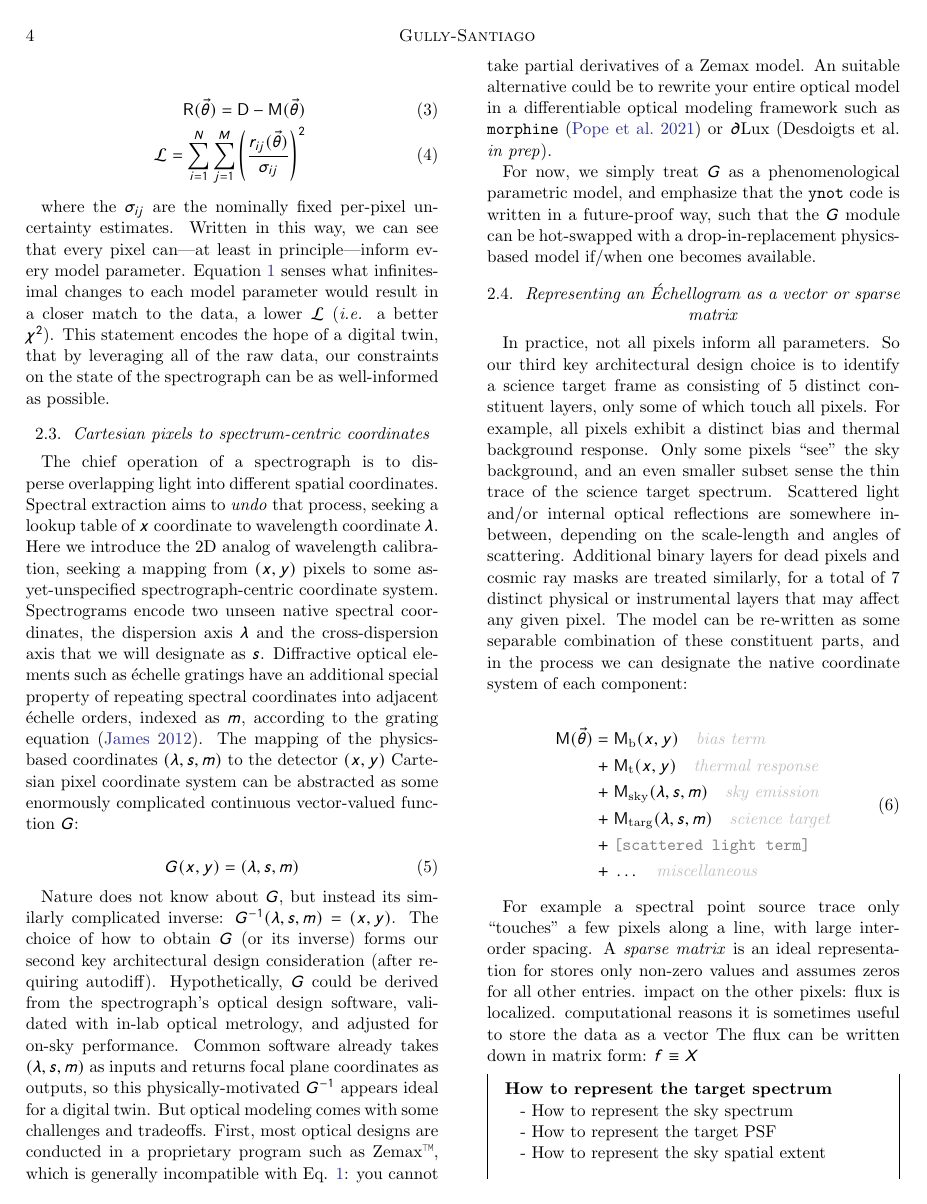
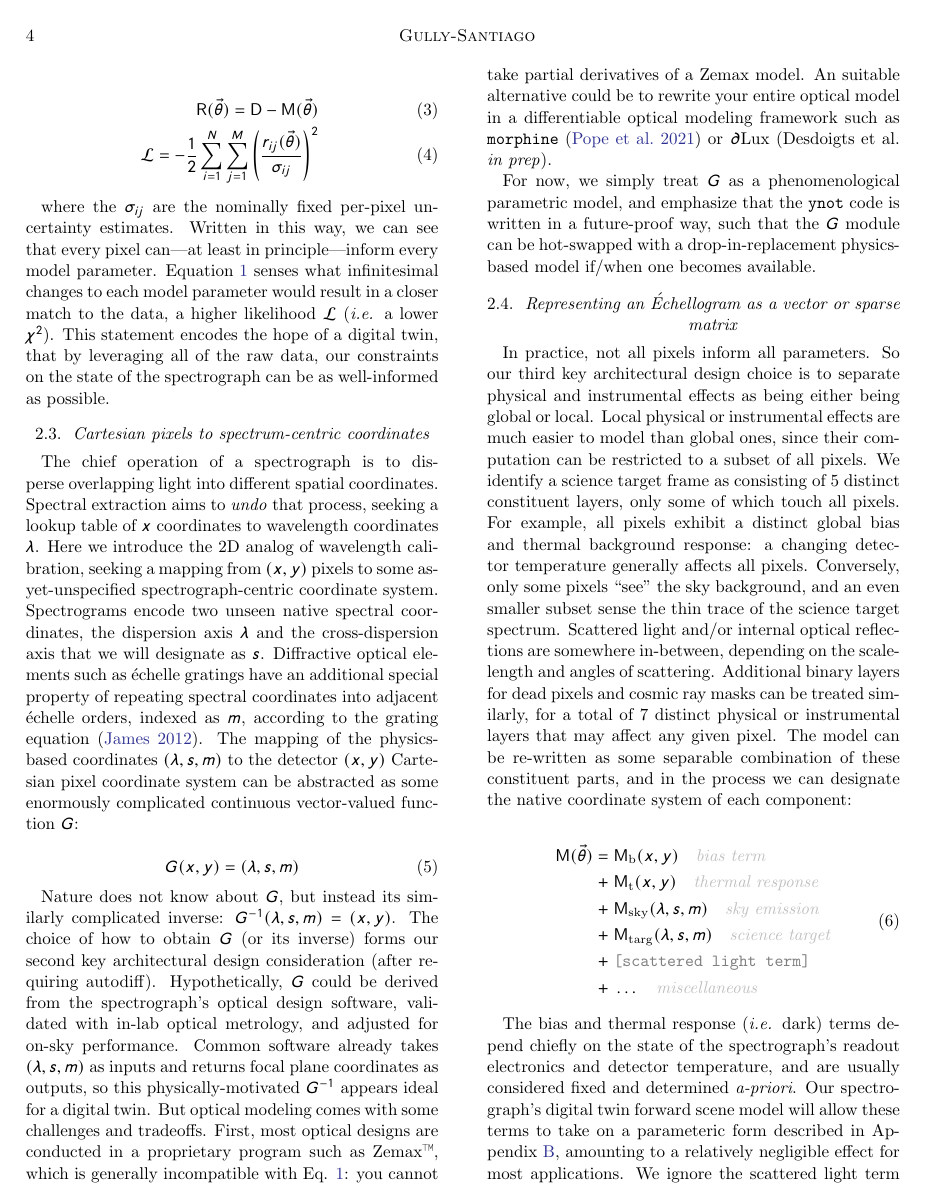
Before and after one commit to gully/ynot, a LaTeX paper (paper/paper1/ms.tex): page 4 of 9. Compiled offline with pdfLaTeX.

Commit message:
Sparse Matrices

```diff
--- a/paper/paper1/ms.tex
+++ b/paper/paper1/ms.tex
@@ -84,14 +84,14 @@ Our digital twin seeks to make an interpretable forward model $\boldsymbol{\math
 
 \begin{eqnarray}
   \boldsymbol{\mathsf{R}}(\vec{\theta}) = \boldsymbol{\mathsf{D}} - \boldsymbol{\mathsf{M}}(\vec{\theta}) \\
-  \mathcal{L} = \sum_{i=1}^{N}\sum_{j=1}^{M} \left ( \frac{r_{ij}(\vec{\theta})}{\sigma_{ij}} \right )^2 \label{eqChiSq}
+  \mathcal{L} = -\frac{1}{2} \sum_{i=1}^{N}\sum_{j=1}^{M} \left ( \frac{r_{ij}(\vec{\theta})}{\sigma_{ij}} \right )^2 \label{eqChiSq}
 \end{eqnarray}
 
-where the $\sigma_{ij}$ are the nominally fixed per-pixel uncertainty estimates.  Written in this way, we can see that every pixel can---at least in principle---inform every model parameter.  Equation \ref{eq1} senses what infinitesimal changes to each model parameter would result in a closer match to the data, a lower $\mathcal{L}$ (\emph{i.e.} a better $\chi^2$).  This statement encodes the hope of a digital twin, that by leveraging all of the raw data, our constraints on the state of the spectrograph can be as well-informed as possible.
+where the $\sigma_{ij}$ are the nominally fixed per-pixel uncertainty estimates.  Written in this way, we can see that every pixel can---at least in principle---inform every model parameter.  Equation \ref{eq1} senses what infinitesimal changes to each model parameter would result in a closer match to the data, a higher likelihood $\mathcal{L}$ (\emph{i.e.} a lower $\chi^2$).  This statement encodes the hope of a digital twin, that by leveraging all of the raw data, our constraints on the state of the spectrograph can be as well-informed as possible.
 
 \subsection{Cartesian pixels to spectrum-centric coordinates}
 
-The chief operation of a spectrograph is to disperse overlapping light into different spatial coordinates.  Spectral extraction aims to \emph{undo} that process, seeking a lookup table of $x$ coordinate to wavelength coordinate $\lambda$.  Here we introduce the 2D analog of wavelength calibration, seeking a mapping from $(x, y)$ pixels to some as-yet-unspecified spectrograph-centric coordinate system.  Spectrograms encode two unseen native spectral coordinates, the dispersion axis $\lambda$ and the cross-dispersion axis that we will designate as $s$.  Diffractive optical elements such as \'echelle gratings have an additional special property of repeating spectral coordinates into adjacent \'echelle orders, indexed as $m$, according to the grating equation \citep{2012sdf..book.....J}.  The mapping of the physics-based coordinates $(\lambda, s, m)$ to the detector $(x, y)$ Cartesian pixel coordinate system can be abstracted as some enormously complicated continuous vector-valued function $G$:
+The chief operation of a spectrograph is to disperse overlapping light into different spatial coordinates.  Spectral extraction aims to \emph{undo} that process, seeking a lookup table of $x$ coordinates to wavelength coordinates $\lambda$.  Here we introduce the 2D analog of wavelength calibration, seeking a mapping from $(x, y)$ pixels to some as-yet-unspecified spectrograph-centric coordinate system.  Spectrograms encode two unseen native spectral coordinates, the dispersion axis $\lambda$ and the cross-dispersion axis that we will designate as $s$.  Diffractive optical elements such as \'echelle gratings have an additional special property of repeating spectral coordinates into adjacent \'echelle orders, indexed as $m$, according to the grating equation \citep{2012sdf..book.....J}.  The mapping of the physics-based coordinates $(\lambda, s, m)$ to the detector $(x, y)$ Cartesian pixel coordinate system can be abstracted as some enormously complicated continuous vector-valued function $G$:
 
 \begin{equation}
   G(x,y) = (\lambda, s, m)
@@ -103,7 +103,7 @@ For now, we simply treat $G$ as a phenomenological parametric model, and emphasi
 
 
 \subsection{Representing an \'Echellogram as a vector or sparse matrix}
-In practice, not all pixels inform all parameters.  So our third key architectural design choice is to identify a science target frame as consisting of 5 distinct constituent layers, only some of which touch all pixels. For example, all pixels exhibit a distinct bias and thermal background response.  Only some pixels ``see'' the sky background, and an even smaller subset sense the thin trace of the science target spectrum.  Scattered light and/or internal optical reflections are somewhere in-between, depending on the scale-length and angles of scattering.  Additional binary layers for dead pixels and cosmic ray masks are treated similarly, for a total of 7 distinct physical or instrumental layers that may affect any given pixel.  The model can be re-written as some separable combination of these constituent parts, and in the process we can designate the native coordinate system of each component:
+In practice, not all pixels inform all parameters.  So our third key architectural design choice is to separate physical and instrumental effects as being either being global or local.  Local physical or instrumental effects are much easier to model than global ones, since their computation can be restricted to a subset of all pixels.  We identify a science target frame as consisting of 5 distinct constituent layers, only some of which touch all pixels.  For example, all pixels exhibit a distinct global bias and thermal background response: a changing detector temperature generally affects all pixels.  Conversely, only some pixels ``see'' the sky background, and an even smaller subset sense the thin trace of the science target spectrum.  Scattered light and/or internal optical reflections are somewhere in-between, depending on the scale-length and angles of scattering.  Additional binary layers for dead pixels and cosmic ray masks can be treated similarly, for a total of 7 distinct physical or instrumental layers that may affect any given pixel.  The model can be re-written as some separable combination of these constituent parts, and in the process we can designate the native coordinate system of each component:
 
 \begin{equation}
   \begin{split}
@@ -116,5 +116,6 @@ In practice, not all pixels inform all parameters.  So our third key architectur
   \end{split}
 \end{equation}
 
+The bias and thermal response (\emph{i.e.} dark) terms depend chiefly on the state of the spectrograph's readout electronics and detector temperature, and are usually considered fixed and determined \emph{a-priori}.  Our spectrograph's digital twin forward scene model will allow these terms to take on a parameteric form described in Appendix \ref{secAppendixDataTypes}, amounting to a relatively negligible effect for most applications.  We ignore the scattered light term and other miscellaneous terms for now as well, a fair assumption for many spectrographs and use cases.
 
-For example a spectral point source trace only ``touches'' a few pixels along a line, with large inter-order spacing.  A \emph{sparse matrix} is an ideal representation for stores only non-zero values and assumes zeros for all other entries. impact on the other pixels: flux is localized.   computational reasons it is sometimes useful to store the data as a vector  The flux can be written down in matrix form: $f \equiv X$
+The sky emission and target terms are special.  First, they reside in spectrograph coordinates, which can be converted to spatial pixels with $G^{-1}$.  Second---as emphasized above---their reach is local.  We therefore adopt \emph{sparse matrices} to represent the sky and science target terms. We assign the slightly nonstandard convention of denoting sparse matrices with the un-bolded symbol $\mathsf{M}$, and their counterpart \emph{dense matrices} with the bold version.  A sparse matrix can be pictured as resembling a vector, since it stores only the non-zero elements as a trio of coordinates-and-value, and assumes zeros for all other entries.  We can visualize an example sparse matrix as an augmentation to Equation \ref{eqDenseMatrix}:
```
Also changed, not shown: paper/paper1/ms.tex (19 more changed lines).
